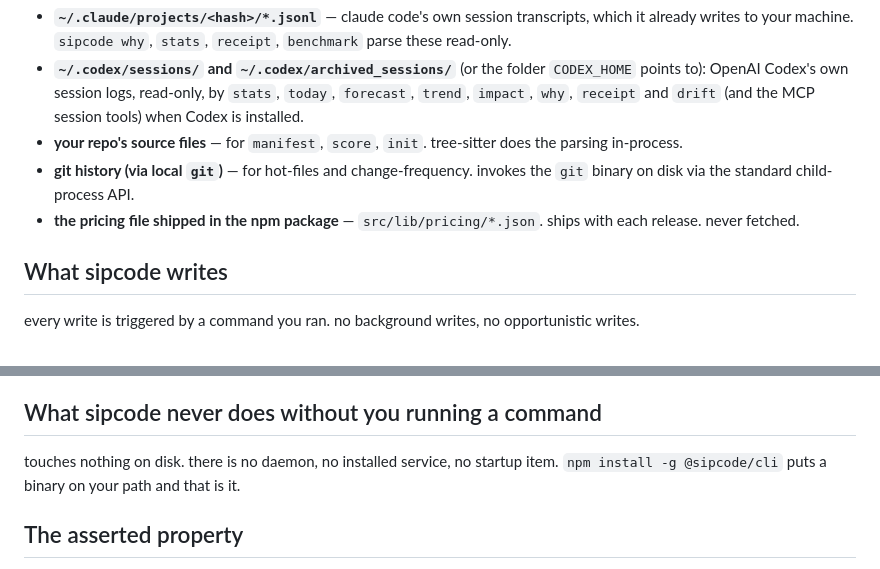
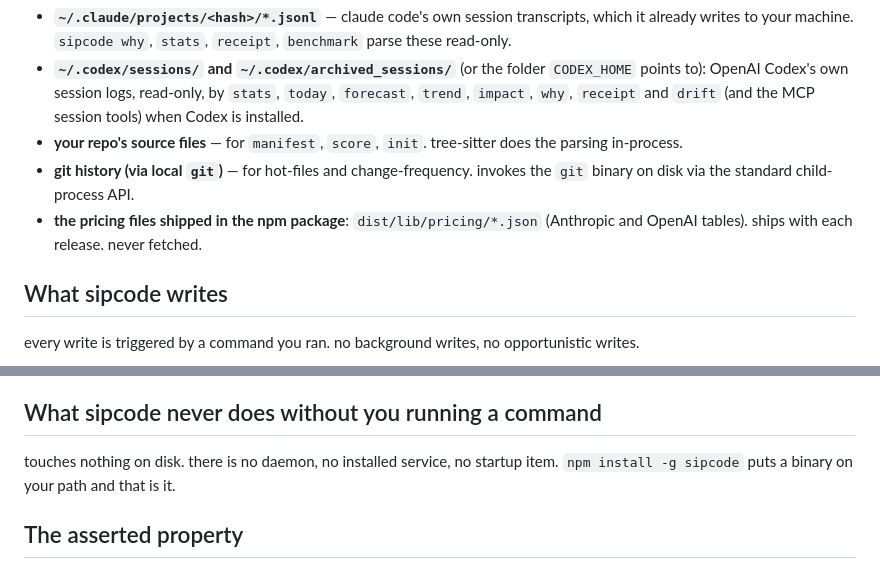
Before and after one commit to Anuj7411/sipcode, a Markdown page: PRIVACY.md, 2 parts joined by grey strips. Rendered like a GitHub page.

Commit message:
docs(privacy): the npm package is `sipcode`; pricing tables ship under dist/
Co-Authored-By: Claude Opus 5.5 <noreply@anthropic.com>

```diff
--- a/PRIVACY.md
+++ b/PRIVACY.md
@@ -20,7 +20,7 @@ local files only:
 - **`~/.codex/sessions/` and `~/.codex/archived_sessions/`** (or the folder `CODEX_HOME` points to): OpenAI Codex's own session logs, read-only, by `stats`, `today`, `forecast`, `trend`, `impact`, `why`, `receipt` and `drift` (and the MCP session tools) when Codex is installed.
 - **your repo's source files** — for `manifest`, `score`, `init`. tree-sitter does the parsing in-process.
 - **git history (via local `git`)** — for hot-files and change-frequency. invokes the `git` binary on disk via the standard child-process API.
-- **the pricing file shipped in the npm package** — `src/lib/pricing/*.json`. ships with each release. never fetched.
+- **the pricing files shipped in the npm package**: `dist/lib/pricing/*.json` (Anthropic and OpenAI tables). ships with each release. never fetched.
 
 ## What sipcode writes
 
@@ -38,7 +38,7 @@ every write is triggered by a command you ran. no background writes, no opportun
 
 ## What sipcode never does without you running a command
 
-touches nothing on disk. there is no daemon, no installed service, no startup item. `npm install -g @sipcode/cli` puts a binary on your path and that is it.
+touches nothing on disk. there is no daemon, no installed service, no startup item. `npm install -g sipcode` puts a binary on your path and that is it.
 
 ## The asserted property
 
```
